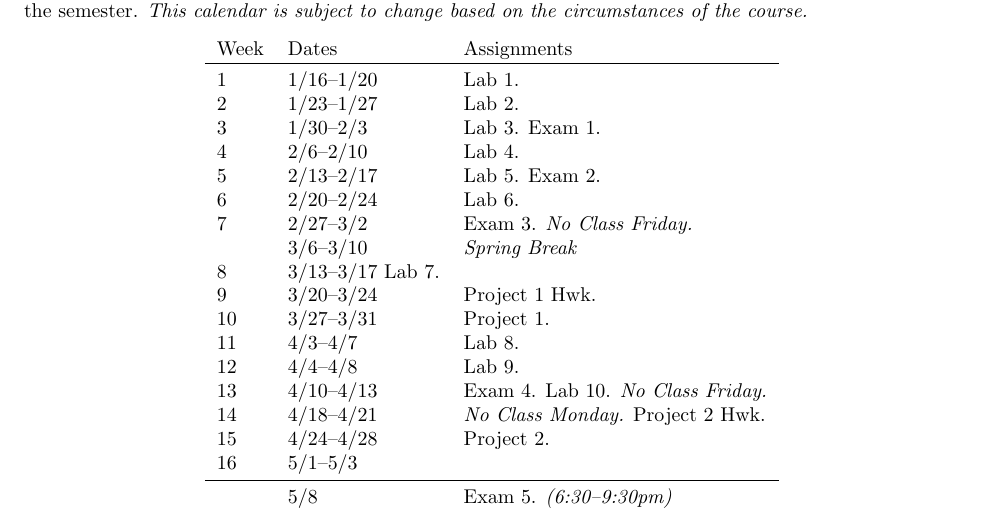
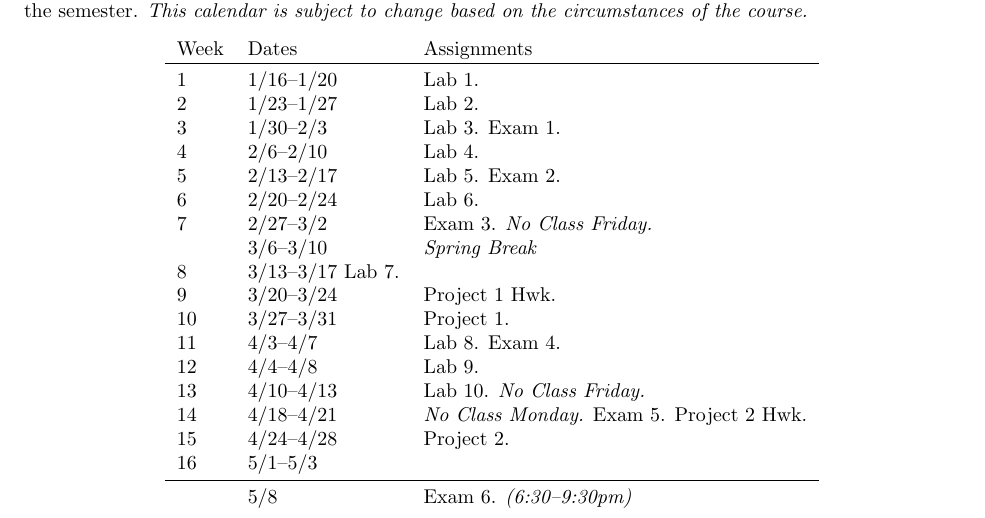
Before and after one commit to jlmayfield/MC-COMP161, a LaTeX document (general/comp161-syllabus.tex): part of page 5 of 5, cut so that both start at the same text. Compiled offline with pdfLaTeX.

Commit message:
added an exam

```diff
--- a/general/comp161-syllabus.tex
+++ b/general/comp161-syllabus.tex
@@ -232,13 +232,13 @@ Week & Dates & Assignments \\ \toprule
 8 & 3/13--3/17 Lab 7. &  \\
 9 & 3/20--3/24 & Project 1 Hwk.  \\
 10 & 3/27--3/31 & Project 1. \\
-11 & 4/3--4/7 & Lab 8.  \\
+11 & 4/3--4/7 & Lab 8. Exam 4. \\
 12 & 4/4--4/8 & Lab 9.   \\
-13 & 4/10--4/13 & Exam 4. Lab 10. \textit{No Class Friday.}   \\
-14 & 4/18--4/21 & \textit{No Class Monday.}  Project 2 Hwk. \\
+13 & 4/10--4/13 & Lab 10. \textit{No Class Friday.}   \\
+14 & 4/18--4/21 & \textit{No Class Monday.}  Exam 5. Project 2 Hwk. \\
 15 & 4/24--4/28 & Project 2. \\
 16 & 5/1--5/3 &   \\ \midrule
-  & 5/8 & Exam 5. \textit{(6:30--9:30pm)}  \\
+  & 5/8 & Exam 6. \textit{(6:30--9:30pm)}  \\
 \end{tabular}
 \end{center}
 
```
Also changed, not shown: general/comp161-syllabus.pdf, general/comp161-syllabus.tex (2 more changed lines).
